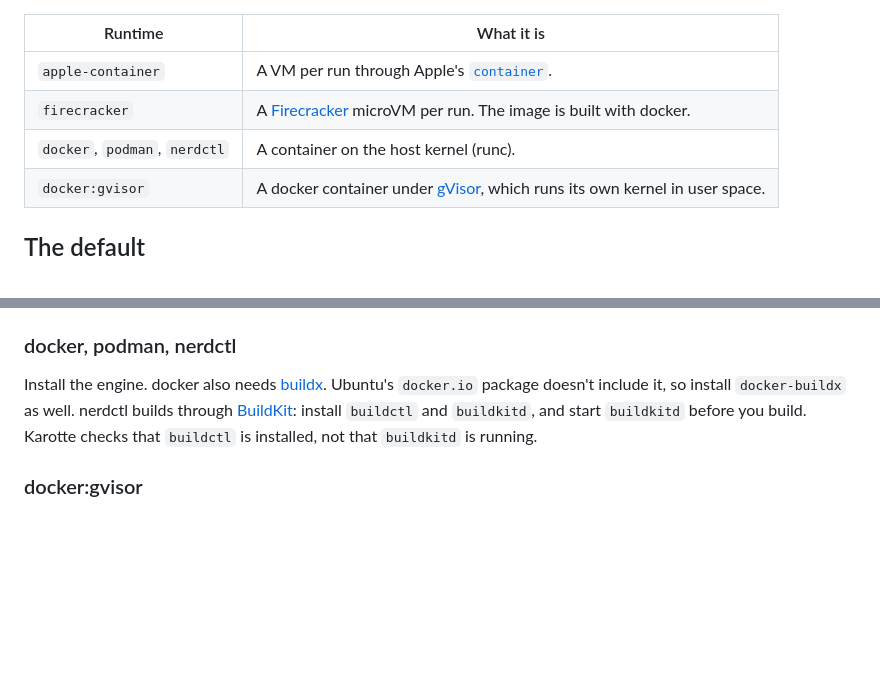
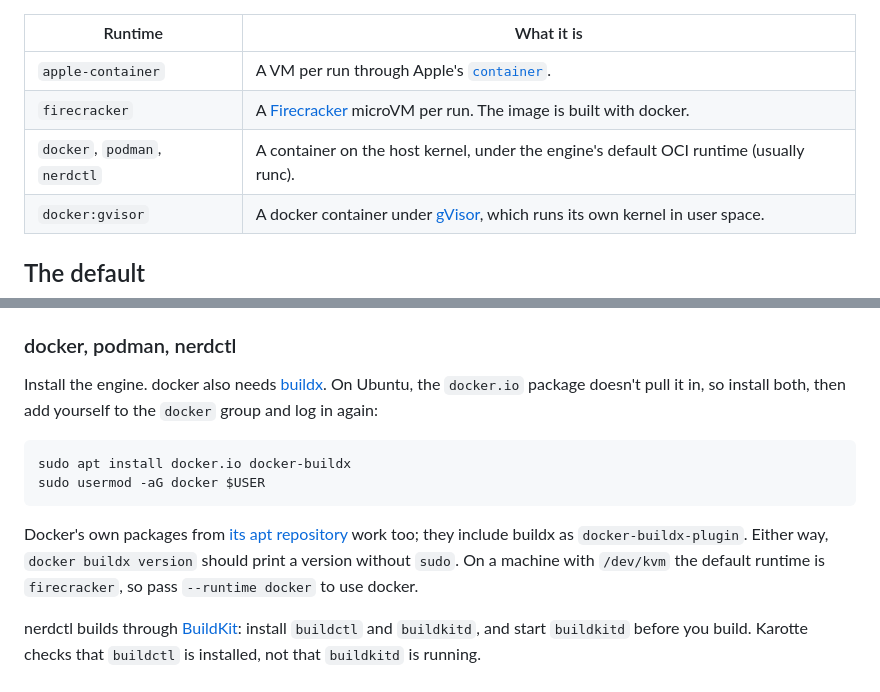
Before and after one commit to preferencemodel/karotte, a Markdown page: docs/running/runtimes.md, 2 parts joined by grey strips. Drawn GitHub-style; blank space fills up the shorter version.

````diff
--- a/docs/running/runtimes.md
+++ b/docs/running/runtimes.md
@@ -8,7 +8,7 @@ Pick one with `--runtime` on `karotte run` and `karotte build`:
 | ----------------------------- | -------------------------------------------------------------------------------------------------------- |
 | `apple-container`             | A VM per run through Apple's [`container`](https://github.com/apple/container).                          |
 | `firecracker`                 | A [Firecracker](https://firecracker-microvm.github.io/) microVM per run. The image is built with docker. |
-| `docker`, `podman`, `nerdctl` | A container on the host kernel (runc).                                                                   |
+| `docker`, `podman`, `nerdctl` | A container on the host kernel, under the engine's default OCI runtime (usually runc).                   |
 | `docker:gvisor`               | A docker container under [gVisor](https://gvisor.dev/), which runs its own kernel in user space.         |
 
 ## The default
@@ -78,7 +79,17 @@ The VM can't share a writable directory with the host, so `firecracker` only acc
 
 Install the engine.
 docker also needs [buildx](https://github.com/docker/buildx#installing).
-Ubuntu's `docker.io` package doesn't include it, so install `docker-buildx` as well.
+On Ubuntu, the `docker.io` package doesn't pull it in, so install both, then add yourself to the `docker` group and log in again:
+
+```sh
+sudo apt install docker.io docker-buildx
+sudo usermod -aG docker $USER
+```
+
+Docker's own packages from [its apt repository](https://docs.docker.com/engine/install/ubuntu/) work too; they include buildx as `docker-buildx-plugin`.
+Either way, `docker buildx version` should print a version without `sudo`.
+On a machine with `/dev/kvm` the default runtime is `firecracker`, so pass `--runtime docker` to use docker.
+
 nerdctl builds through [BuildKit](https://github.com/moby/buildkit): install `buildctl` and `buildkitd`, and start `buildkitd` before you build.
 Karotte checks that `buildctl` is installed, not that `buildkitd` is running.
 
````
Also changed, not shown: other parts of docs/running/runtimes.md (+23 -13 lines).
